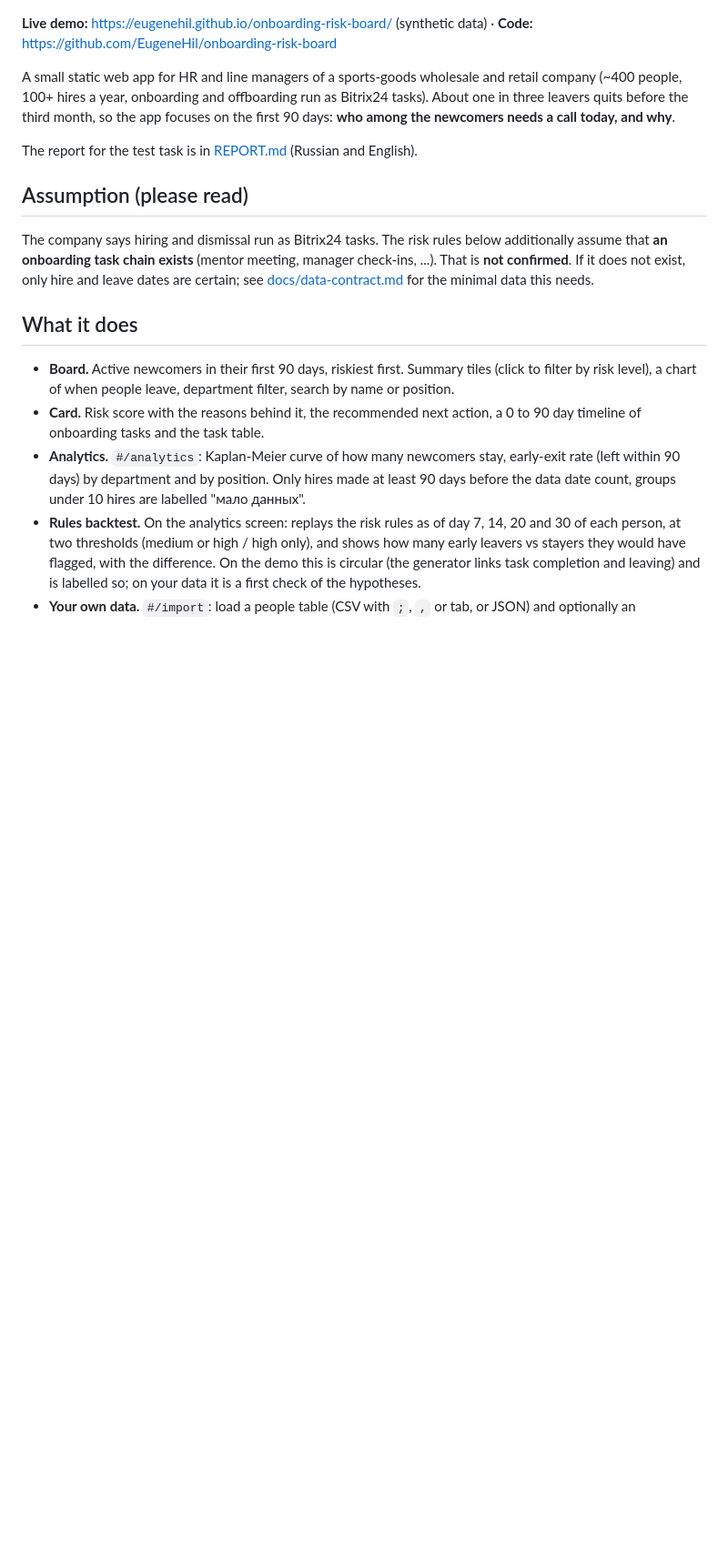
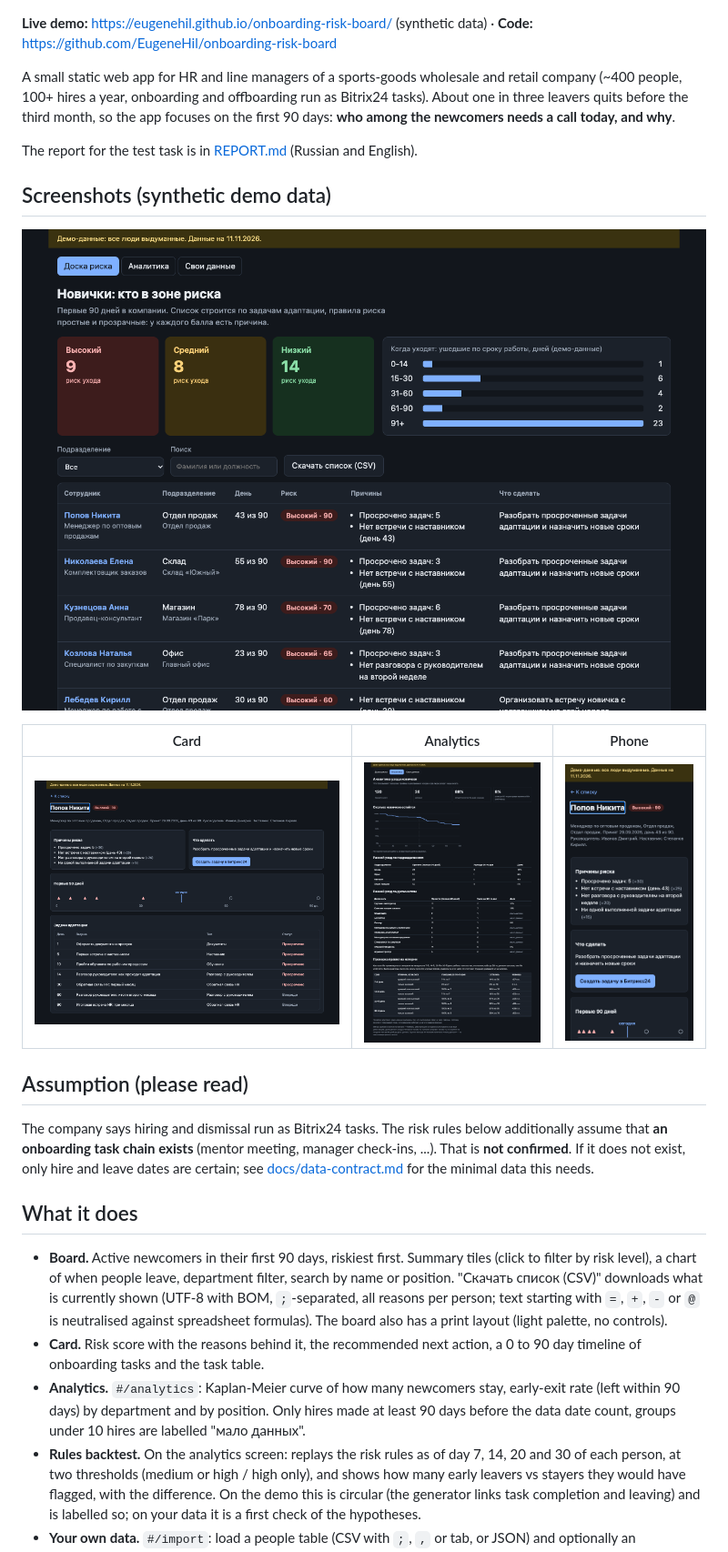
Before and after one commit to EugeneHil/onboarding-risk-board, a Markdown page: README.md, the part around the change. Shown at 91% size. Drawn GitHub-style; pictures changed too: docs/screenshots/analytics.png (added), docs/screenshots/board.png (added), docs/screenshots/card.png (added); blank space fills up the shorter version.

Commit message:
docs: README screenshots, CSV export and print layout
Co-Authored-By: Claude Sonnet 5.5 <noreply@anthropic.com>

```diff
--- a/README.md
+++ b/README.md
@@ -6,13 +6,21 @@ A small static web app for HR and line managers of a sports-goods wholesale and
 
 The report for the test task is in [REPORT.md](REPORT.md) (Russian and English).
 
+## Screenshots (synthetic demo data)
+
+![Board](docs/screenshots/board.png)
+
+| Card | Analytics | Phone |
+| --- | --- | --- |
+| ![Card](docs/screenshots/card.png) | ![Analytics](docs/screenshots/analytics.png) | ![Card on a phone](docs/screenshots/mobile-card.png) |
+
 ## Assumption (please read)
 
 The company says hiring and dismissal run as Bitrix24 tasks. The risk rules below additionally assume that **an onboarding task chain exists** (mentor meeting, manager check-ins, ...). That is **not confirmed**. If it does not exist, only hire and leave dates are certain; see [docs/data-contract.md](docs/data-contract.md) for the minimal data this needs.
 
 ## What it does
 
-- **Board.** Active newcomers in their first 90 days, riskiest first. Summary tiles (click to filter by risk level), a chart of when people leave, department filter, search by name or position.
+- **Board.** Active newcomers in their first 90 days, riskiest first. Summary tiles (click to filter by risk level), a chart of when people leave, department filter, search by name or position. "Скачать список (CSV)" downloads what is currently shown (UTF-8 with BOM, `;`-separated, all reasons per person; text starting with `=`, `+`, `-` or `@` is neutralised against spreadsheet formulas). The board also has a print layout (light palette, no controls).
 - **Card.** Risk score with the reasons behind it, the recommended next action, a 0 to 90 day timeline of onboarding tasks and the task table.
 - **Analytics.** `#/analytics`: Kaplan-Meier curve of how many newcomers stay, early-exit rate (left within 90 days) by department and by position. Only hires made at least 90 days before the data date count, groups under 10 hires are labelled "мало данных".
 - **Rules backtest.** On the analytics screen: replays the risk rules as of day 7, 14, 20 and 30 of each person, at two thresholds (medium or high / high only), and shows how many early leavers vs stayers they would have flagged, with the difference. On the demo this is circular (the generator links task completion and leaving) and is labelled so; on your data it is a first check of the hypotheses.
```
